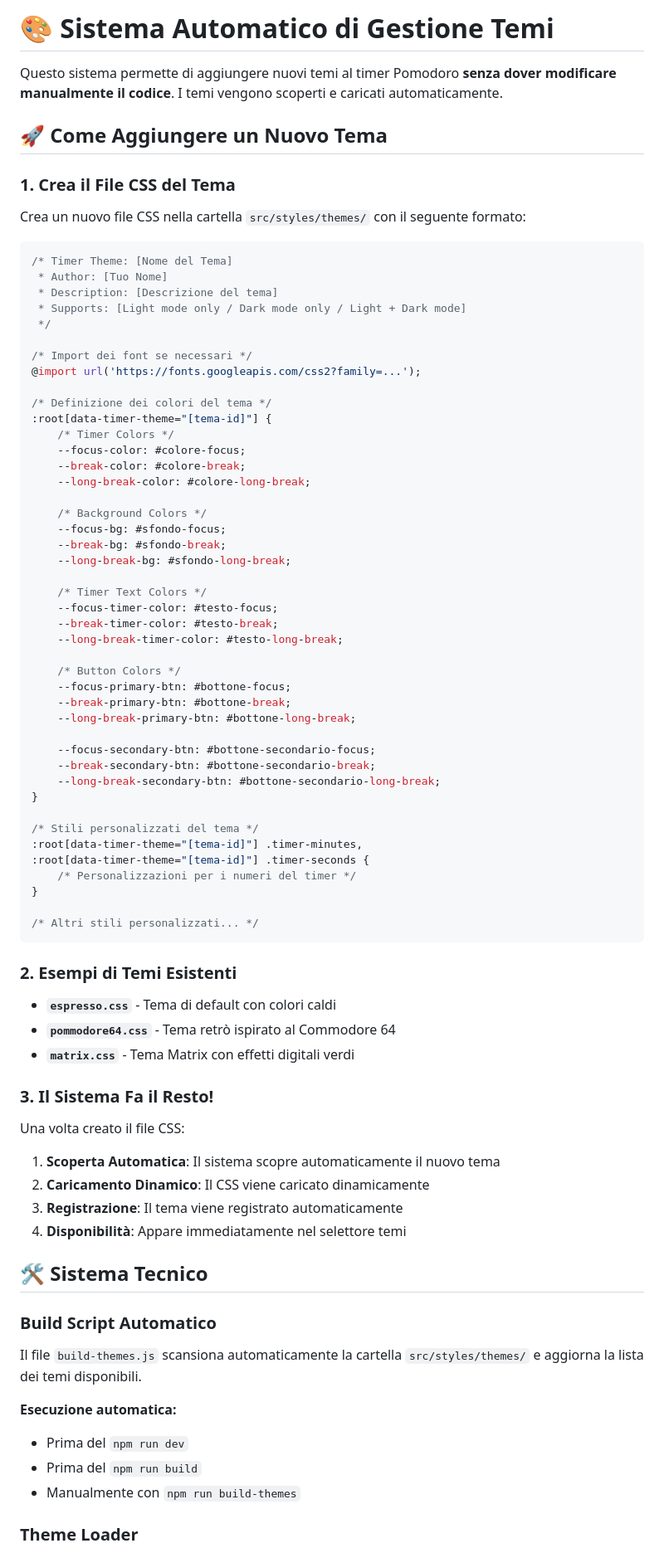
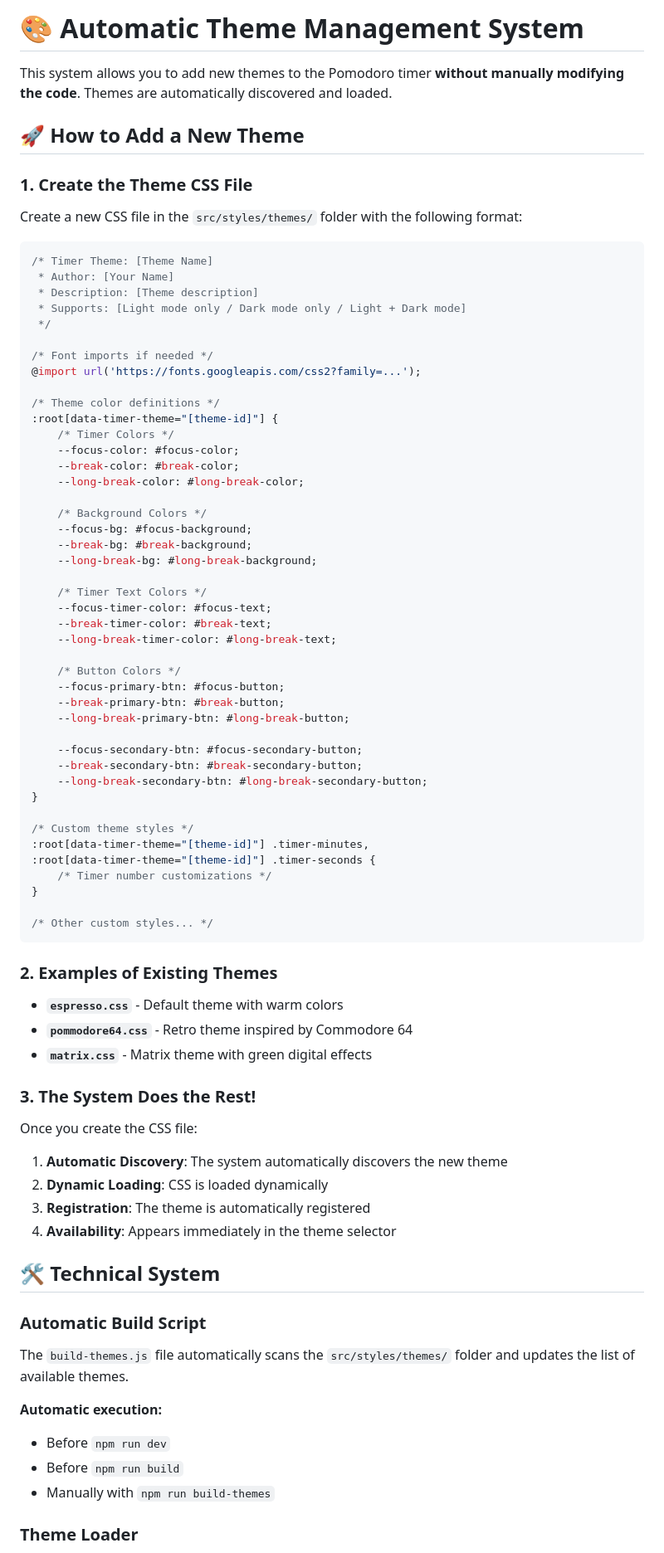
Before and after one commit to ramazanberkozbek/presto, a Markdown page: THEMES.md, the part around the change printed below. Shown: that part at 83% size. Rendered like a GitHub page.

Commit message:
feat: Translate THEMES.md to English and update theme metadata structure

````diff
--- a/THEMES.md
+++ b/THEMES.md
@@ -1,84 +1,84 @@
-# 🎨 Sistema Automatico di Gestione Temi
+# 🎨 Automatic Theme Management System
 
-Questo sistema permette di aggiungere nuovi temi al timer Pomodoro **senza dover modificare manualmente il codice**. I temi vengono scoperti e caricati automaticamente.
+This system allows you to add new themes to the Pomodoro timer **without manually modifying the code**. Themes are automatically discovered and loaded.
 
-## 🚀 Come Aggiungere un Nuovo Tema
+## 🚀 How to Add a New Theme
 
-### 1. Crea il File CSS del Tema
+### 1. Create the Theme CSS File
 
-Crea un nuovo file CSS nella cartella `src/styles/themes/` con il seguente formato:
+Create a new CSS file in the `src/styles/themes/` folder with the following format:
 
 ```css
-/* Timer Theme: [Nome del Tema]
- * Author: [Tuo Nome]
- * Description: [Descrizione del tema]
+/* Timer Theme: [Theme Name]
+ * Author: [Your Name]
+ * Description: [Theme description]
  * Supports: [Light mode only / Dark mode only / Light + Dark mode]
  */
 
-/* Import dei font se necessari */
+/* Font imports if needed */
 @import url('https://fonts.googleapis.com/css2?family=...');
 
-/* Definizione dei colori del tema */
-:root[data-timer-theme="[tema-id]"] {
+/* Theme color definitions */
+:root[data-timer-theme="[theme-id]"] {
     /* Timer Colors */
-    --focus-color: #colore-focus;
-    --break-color: #colore-break;
-    --long-break-color: #colore-long-break;
+    --focus-color: #focus-color;
+    --break-color: #break-color;
+    --long-break-color: #long-break-color;
 
     /* Background Colors */
-    --focus-bg: #sfondo-focus;
-    --break-bg: #sfondo-break;
-    --long-break-bg: #sfondo-long-break;
+    --focus-bg: #focus-background;
+    --break-bg: #break-background;
+    --long-break-bg: #long-break-background;
 
     /* Timer Text Colors */
-    --focus-timer-color: #testo-focus;
-    --break-timer-color: #testo-break;
-    --long-break-timer-color: #testo-long-break;
+    --focus-timer-color: #focus-text;
+    --break-timer-color: #break-text;
+    --long-break-timer-color: #long-break-text;
 
     /* Button Colors */
-    --focus-primary-btn: #bottone-focus;
-    --break-primary-btn: #bottone-break;
-    --long-break-primary-btn: #bottone-long-break;
+    --focus-primary-btn: #focus-button;
+    --break-primary-btn: #break-button;
+    --long-break-primary-btn: #long-break-button;
 
-    --focus-secondary-btn: #bottone-secondario-focus;
-    --break-secondary-btn: #bottone-secondario-break;
-    --long-break-secondary-btn: #bottone-secondario-long-break;
+    --focus-secondary-btn: #focus-secondary-button;
+    --break-secondary-btn: #break-secondary-button;
+    --long-break-secondary-btn: #long-break-secondary-button;
 }
 
-/* Stili personalizzati del tema */
-:root[data-timer-theme="[tema-id]"] .timer-minutes,
-:root[data-timer-theme="[tema-id]"] .timer-seconds {
-    /* Personalizzazioni per i numeri del timer */
+/* Custom theme styles */
+:root[data-timer-theme="[theme-id]"] .timer-minutes,
+:root[data-timer-theme="[theme-id]"] .timer-seconds {
+    /* Timer number customizations */
 }
 
-/* Altri stili personalizzati... */
+/* Other custom styles... */
 ```
 
-### 2. Esempi di Temi Esistenti
+### 2. Examples of Existing Themes
 
-- **`espresso.css`** - Tema di default con colori caldi
-- **`pommodore64.css`** - Tema retrò ispirato al Commodore 64
-- **`matrix.css`** - Tema Matrix con effetti digitali verdi
+- **`espresso.css`** - Default theme with warm colors
+- **`pommodore64.css`** - Retro theme inspired by Commodore 64
+- **`matrix.css`** - Matrix theme with green digital effects
 
-### 3. Il Sistema Fa il Resto!
+### 3. The System Does the Rest!
 
-Una volta creato il file CSS:
+Once you create the CSS file:
 
-1. **Scoperta Automatica**: Il sistema scopre automaticamente il nuovo tema
-2. **Caricamento Dinamico**: Il CSS viene caricato dinamicamente
-3. **Registrazione**: Il tema viene registrato automaticamente
-4. **Disponibilità**: Appare immediatamente nel selettore temi
+1. **Automatic Discovery**: The system automatically discovers the new theme
+2. **Dynamic Loading**: CSS is loaded dynamically
+3. **Registration**: The theme is automatically registered
+4. **Availability**: Appears immediately in the theme selector
 
-## 🛠️ Sistema Tecnico
+## 🛠️ Technical System
 
-### Build Script Automatico
+### Automatic Build Script
 
-Il file `build-themes.js` scansiona automaticamente la cartella `src/styles/themes/` e aggiorna la lista dei temi disponibili.
+The `build-themes.js` file automatically scans the `src/styles/themes/` folder and updates the list of available themes.
 
-**Esecuzione automatica:**
-- Prima del `npm run dev`
-- Prima del `npm run build`
-- Manualmente con `npm run build-themes`
+**Automatic execution:**
+- Before `npm run dev`
+- Before `npm run build`
+- Manually with `npm run build-themes`
 
 ### Theme Loader
 
````
Also changed, not shown: other parts of THEMES.md (+47 -47 lines).
